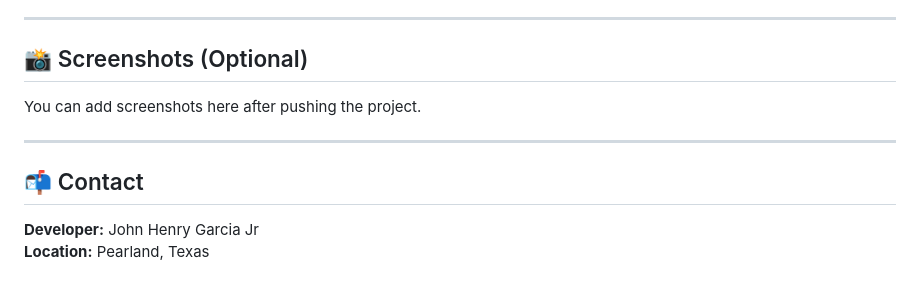
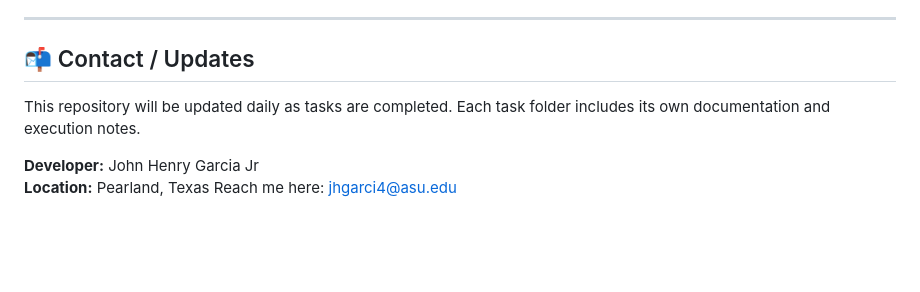
Before and after one commit to JohnGarciaJr/synent-task9-taskmanager-johnhenrygarciajr, a Markdown page: README.md, the part around the change. Rendered like a GitHub page; blank space fills up the shorter version.

Commit message:
Update README.md to remove screenshots section
Removed optional screenshots section and updated contact information.

```diff
--- a/README.md
+++ b/README.md
@@ -156,11 +156,10 @@ http://127.0.0.1:5000 (127.0.0.1 in Bing)
 
 ---
 
-## 📸 Screenshots (Optional)
-You can add screenshots here after pushing the project.
+## 📬 Contact / Updates
+This repository will be updated daily as tasks are completed.
+Each task folder includes its own documentation and execution notes.
 
----
-
-## 📬 Contact
 **Developer:** John Henry Garcia Jr
 **Location:** Pearland, Texas
+Reach me here: jhgarci4@asu.edu
```
